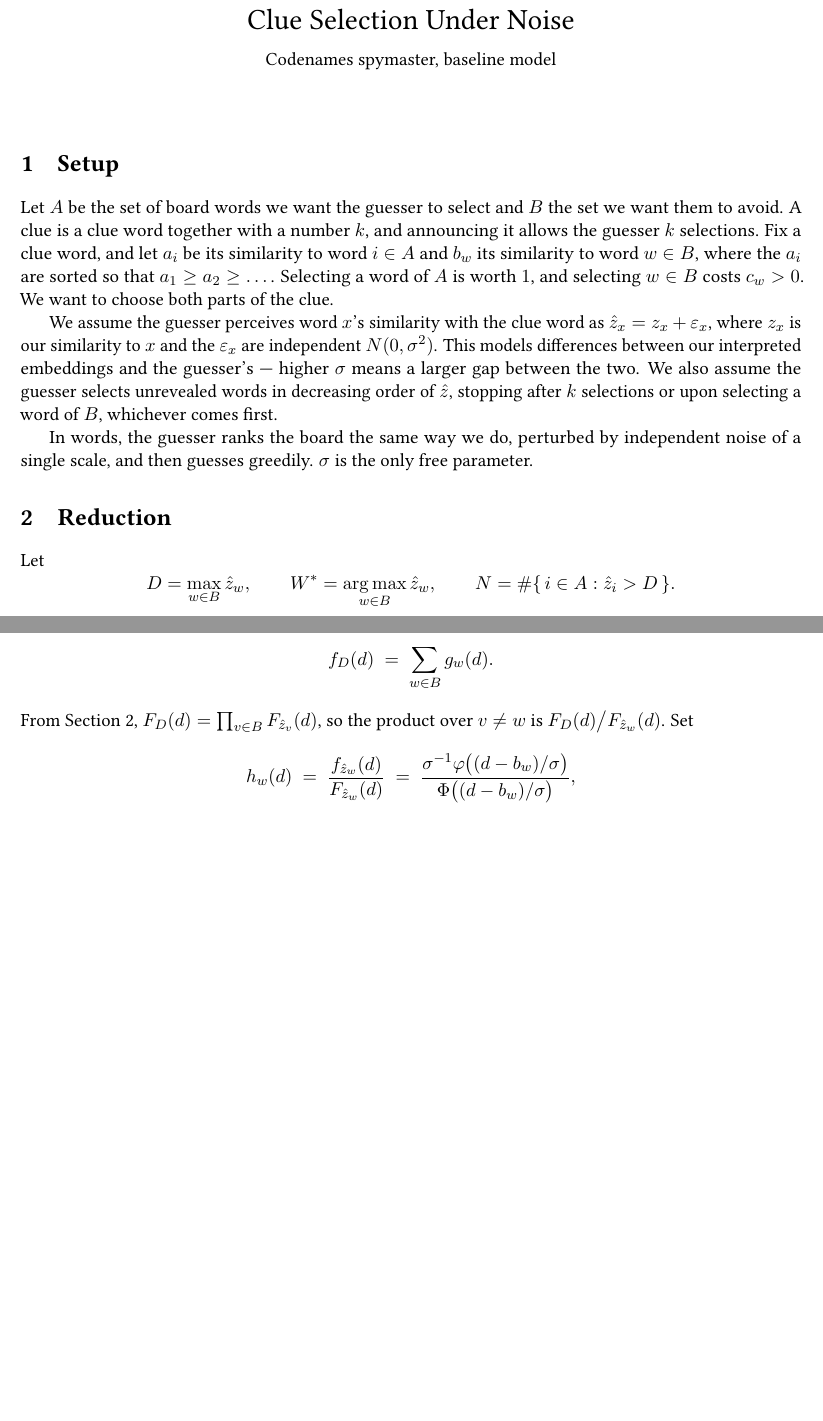
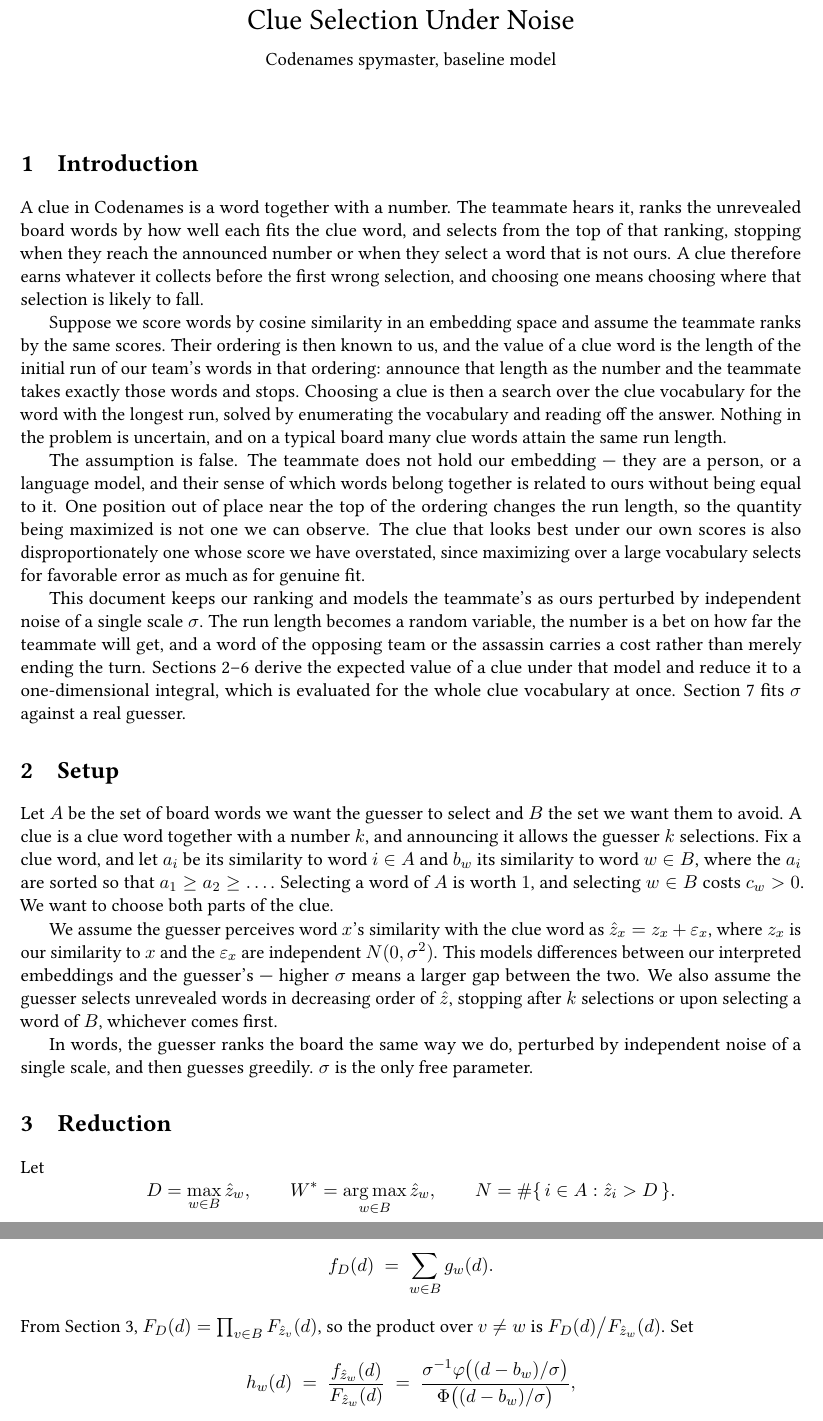
Before and after one commit to shanelee2027/CodenamesAI, a LaTeX document (docs/clue-selection-theory.tex): two parts of pages 1 and 2 of 4 before the commit and two parts of pages 1 and 3 of 5 after it, joined at a grey line, cut so that both start at the same text, the shorter picture padded with empty space. Compiled offline with pdfLaTeX.

Commit message:
Open the theory doc with an introduction
The document began at the formalism, so a reader met A, B and sigma before
learning what problem they solve. The new Section 1 states the problem in
game terms, gives the version where we and the guesser share an embedding
(a search for the longest initial run of own words, solved by enumeration),
and says why that version does not survive contact with a real teammate.

Cross-references are now \label/\ref rather than hardcoded numbers, so
inserting a section cannot silently misdirect the reader again.

sweep_sigma.py pointed at the HTML and at "section 1", which is now the
introduction rather than the setup; it points at the .tex and at the section
by name instead. The HTML copy does not have the introduction.

Co-Authored-By: Claude Opus 5 <noreply@anthropic.com>

```diff
--- a/docs/clue-selection-theory.tex
+++ b/docs/clue-selection-theory.tex
@@ -37,7 +37,45 @@
 \end{center}
 \vspace{1.5em}
 
+\section{Introduction}
+\label{sec:intro}
+
+A clue in Codenames is a word together with a number. The teammate hears it,
+ranks the unrevealed board words by how well each fits the clue word, and
+selects from the top of that ranking, stopping when they reach the announced
+number or when they select a word that is not ours. A clue therefore earns
+whatever it collects before the first wrong selection, and choosing one means
+choosing where that selection is likely to fall.
+
+Suppose we score words by cosine similarity in an embedding space and assume
+the teammate ranks by the same scores. Their ordering is then known to us, and
+the value of a clue word is the length of the initial run of our team's words
+in that ordering: announce that length as the number and the teammate takes
+exactly those words and stops. Choosing a clue is then a search over the clue
+vocabulary for the word with the longest run, solved by enumerating the
+vocabulary and reading off the answer. Nothing in the problem is uncertain,
+and on a typical board many clue words attain the same run length.
+
+The assumption is false. The teammate does not hold our embedding --- they are
+a person, or a language model, and their sense of which words belong together
+is related to ours without being equal to it. One position out of place near
+the top of the ordering changes the run length, so the quantity being
+maximized is not one we can observe. The clue that looks best under our own
+scores is also disproportionately one whose score we have overstated, since
+maximizing over a large vocabulary selects for favorable error as much as for
+genuine fit.
+
+This document keeps our ranking and models the teammate's as ours perturbed by
+independent noise of a single scale $\sigma$. The run length becomes a random
+variable, the number is a bet on how far the teammate will get, and a word of
+the opposing team or the assassin carries a cost rather than merely ending the
+turn. Sections \ref{sec:setup}--\ref{sec:computation} derive the expected value
+of a clue under that model and reduce it to a one-dimensional integral, which
+is evaluated for the whole clue vocabulary at once. Section \ref{sec:results}
+fits $\sigma$ against a real guesser.
+
 \section{Setup}
+\label{sec:setup}
 
 Let $A$ be the set of board words we want the guesser to select and $B$ the
 set we want them to avoid. A clue is a clue word together with a number $k$,
@@ -60,6 +98,7 @@ independent noise of a single scale, and then guesses greedily. $\sigma$ is
 the only free parameter.
 
 \section{Reduction}
+\label{sec:reduction}
 
 Let
 \[ D = \max_{w \in B} \hat z_w, \qquad W^\ast = \argmax_{w \in B} \hat z_w,
@@ -126,7 +168,7 @@ other $v \in B$. The $\hat z$ are independent, so
 \[ g_w(d) \;=\; f_{\hat z_w}(d) \prod_{v \ne w} F_{\hat z_v}(d). \]
 The events $\{W^\ast = w\}$, $w \in B$, are disjoint and exhaustive, so
 \[ f_D(d) \;=\; \sum_{w \in B} g_w(d). \]
-From Section 2, $F_D(d) = \prod_{v \in B} F_{\hat z_v}(d)$, so the product
+From Section~\ref{sec:reduction}, $F_D(d) = \prod_{v \in B} F_{\hat z_v}(d)$, so the product
 over $v \ne w$ is $F_D(d) \big/ F_{\hat z_w}(d)$. Set
 \[ h_w(d) \;=\; \frac{f_{\hat z_w}(d)}{F_{\hat z_w}(d)}
    \;=\; \frac{\sigma^{-1}\varphi\bigl((d - b_w)/\sigma\bigr)}
```
Also changed, not shown: docs/clue-selection-theory.pdf, docs/clue-selection-theory.tex (16 more changed lines), 1 other file.
